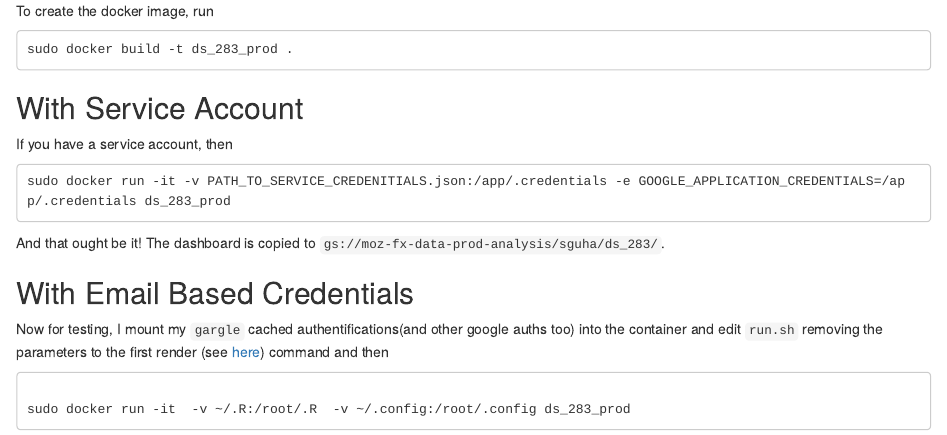
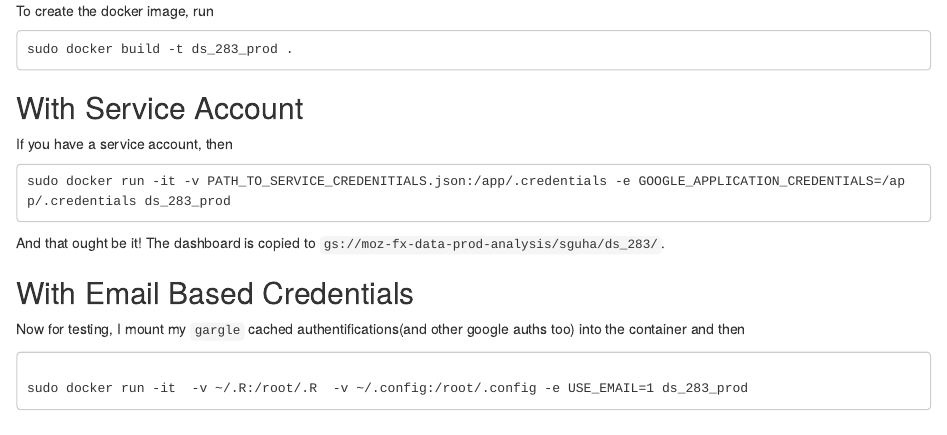
Before and after one commit to mozilla/webrender_intel_win10_nightly, an R Markdown document (readme.Rmd): the page in a window 1100 px wide, from its top. Rendered offline with R 4.5, knitr and Pandoc, with nearby package versions.

Commit message:
suggestions accepted

````diff
--- a/readme.Rmd
+++ b/readme.Rmd
@@ -20,11 +20,10 @@ And that ought be it! The dashboard is copied to `gs://moz-fx-data-prod-analysis
 
 ## With Email Based Credentials
 
-Now for testing, I mount my `gargle` cached authentifications(and other google auths too)  into the container and edit `run.sh` removing the parameters to the
-first render (see [here](https://github.com/mozilla/webrender_intel_win10_nightly/blob/master/run.sh#L17)) command and then
+Now for testing, I mount my `gargle` cached authentifications(and other google auths too)  into the container and then
 
 ```
 
-sudo docker run -it  -v ~/.R:/root/.R  -v ~/.config:/root/.config ds_283_prod
+sudo docker run -it  -v ~/.R:/root/.R  -v ~/.config:/root/.config -e USE_EMAIL=1 ds_283_prod
 
 ```
````
